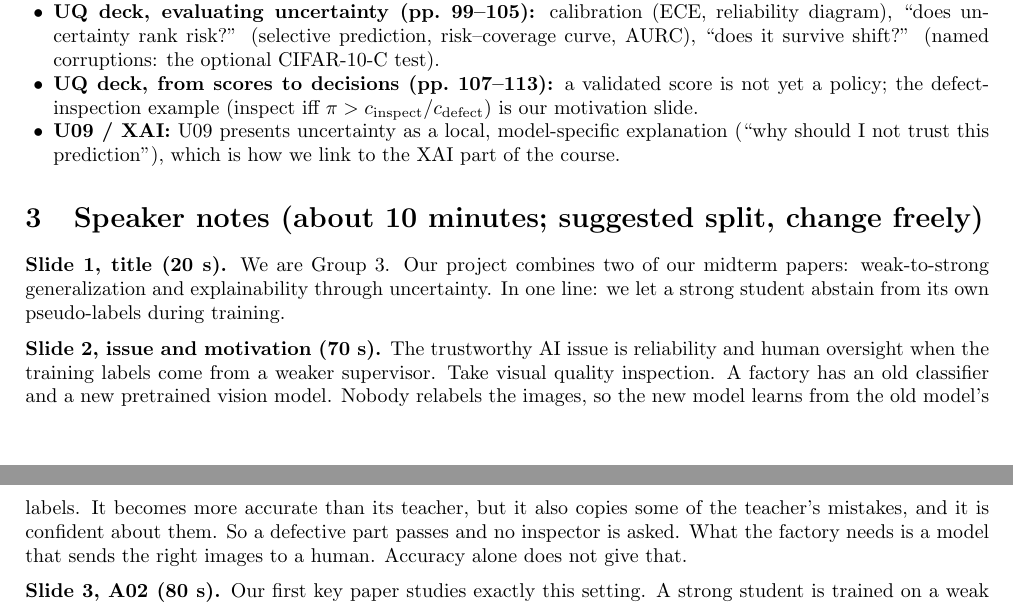
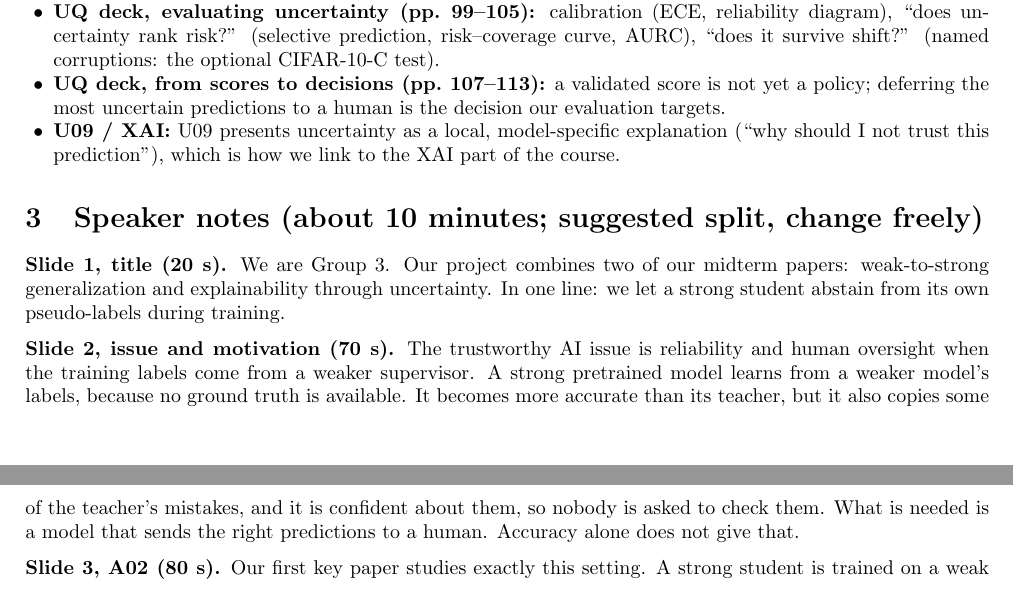
Before and after one commit to sauramt/Trustworthy-AI-final-project, a LaTeX document (ProposalPresentation/G3_proposal_notes.tex): two parts of pages 2 and 3 of 5, joined at a grey line, cut so that both start at the same text. Compiled offline with pdfLaTeX.

Commit message:
Remove the quality-inspection example from slide 2 and the notes
Slide 2 now states the setting, the risk and what is needed in general terms.
Notes: slide-2 script, course-link bullet and the CIFAR-10 answer no longer
refer to the factory example.

Co-Authored-By: Claude Opus 5.5 <noreply@anthropic.com>

```diff
--- a/ProposalPresentation/G3_proposal_notes.tex
+++ b/ProposalPresentation/G3_proposal_notes.tex
@@ -133,8 +133,8 @@ uncertainty, not a guarantee.
 \item \textbf{UQ deck, evaluating uncertainty (pp.\ 99--105):} calibration (ECE, reliability diagram), ``does
 uncertainty rank risk?'' (selective prediction, risk--coverage curve, AURC), ``does it survive shift?''
 (named corruptions: the optional CIFAR-10-C test).
-\item \textbf{UQ deck, from scores to decisions (pp.\ 107--113):} a validated score is not yet a policy; the
-defect-inspection example (inspect iff $\pi>c_{\text{inspect}}/c_{\text{defect}}$) is our motivation slide.
+\item \textbf{UQ deck, from scores to decisions (pp.\ 107--113):} a validated score is not yet a policy; deferring
+the most uncertain predictions to a human is the decision our evaluation targets.
 \item \textbf{U09 / XAI:} U09 presents uncertainty as a local, model-specific explanation (``why should I not trust
 this prediction''), which is how we link to the XAI part of the course.
 \end{itemize}
@@ -145,11 +145,10 @@ generalization and explainability through uncertainty. In one line: we let a str
 own pseudo-labels during training.
 
 \textbf{Slide 2, issue and motivation (70 s).} The trustworthy AI issue is reliability and human oversight when
-the training labels come from a weaker supervisor. Take visual quality inspection. A factory has an old
-classifier and a new pretrained vision model. Nobody relabels the images, so the new model learns from the old
-model's labels. It becomes more accurate than its teacher, but it also copies some of the teacher's mistakes,
-and it is confident about them. So a defective part passes and no inspector is asked. What the factory needs
-is a model that sends the right images to a human. Accuracy alone does not give that.
+the training labels come from a weaker supervisor. A strong pretrained model learns from a weaker model's
+labels, because no ground truth is available. It becomes more accurate than its teacher, but it also copies
+some of the teacher's mistakes, and it is confident about them, so nobody is asked to check them. What is
+needed is a model that sends the right predictions to a human. Accuracy alone does not give that.
 
 \textbf{Slide 3, A02 (80 s).} Our first key paper studies exactly this setting. A strong student is trained on a
 weak supervisor's labels. Their best method is the auxiliary confidence loss: the training target is a mix of
```
Also changed, not shown: ProposalPresentation/G3_proposal_slides.tex (+6 -6 lines), ProposalPresentation/G3_proposal_notes.pdf, ProposalPresentation/G3_proposal_slides.pdf, ProposalPresentation/G3_proposal_notes.tex (4 more changed lines).
